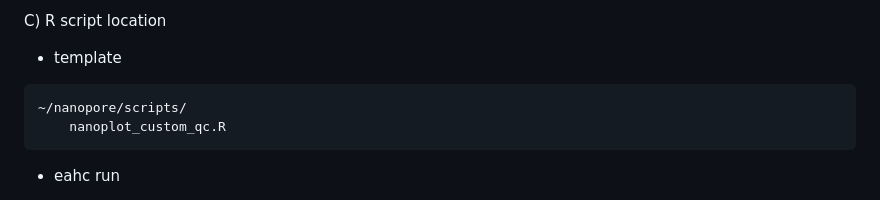
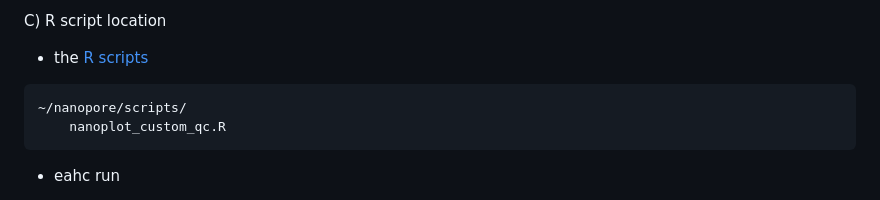
Before and after one commit to jychen74/notes, a Markdown page: Nanoplot for QC.md, the part around the change. GitHub-like rendering.

Commit message:
VirtualRepos: update Nanoplot for QC.md

````diff
--- a/Nanoplot for QC.md
+++ b/Nanoplot for QC.md
@@ -183,7 +183,7 @@ B) 產生：
 
 C) R script location
 
-- template
+- the [R scripts]()
 
 ```
 ~/nanopore/scripts/
````
